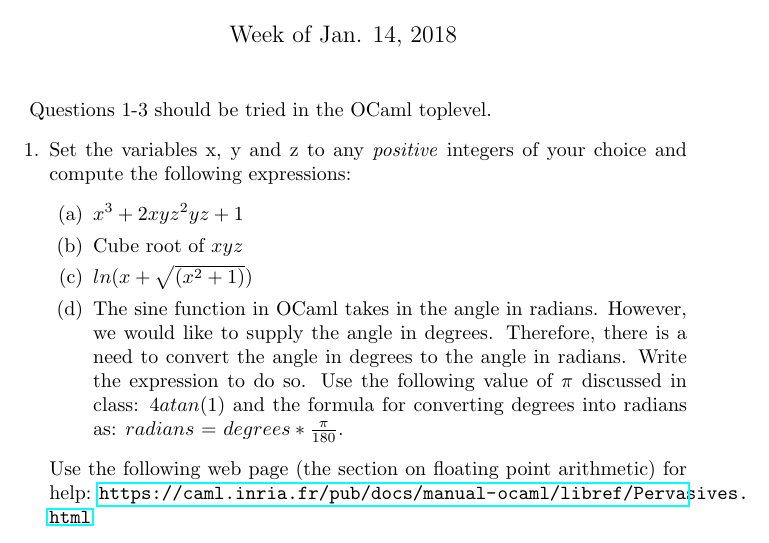
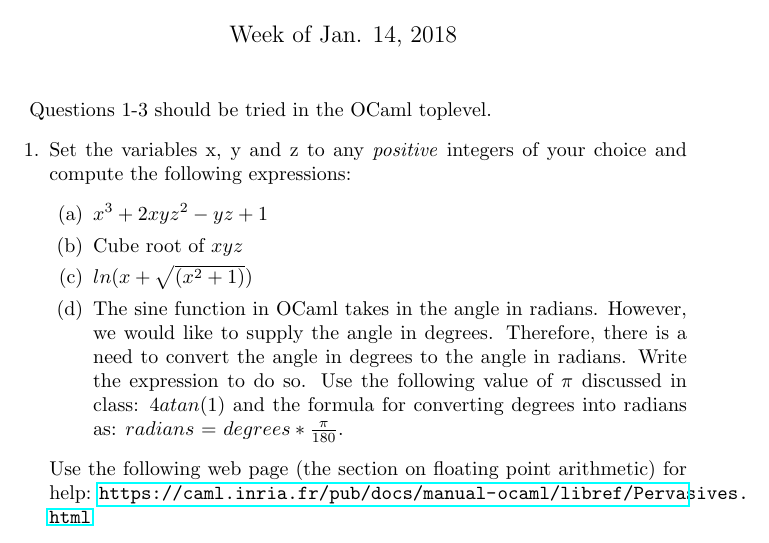
Before and after one commit to hthuwal/ta-iitd, a LaTeX document (lab2/Doc/lab2.tex): part of page 1 of 2, cut so that both start at the same text. The pictures show the PDF file lab2/Doc/lab2.pdf that the author committed with the source.

Commit message:
Corrrection in polynomial

```diff
--- a/lab2/Doc/lab2.tex
+++ b/lab2/Doc/lab2.tex
@@ -13,7 +13,7 @@ Questions 1-3 should be tried in the OCaml toplevel.
 
 \item Set the variables x, y and z to any \emph{positive} integers of your choice and compute the following expressions:
 	\begin{enumerate}
-		\item $x^3 + 2xyz^2 − yz + 1$
+		\item $x^3 + 2xyz^2 - yz + 1$
 		\item Cube root of $xyz$
 		\item $ln (x + \sqrt{(x^2 + 1)})$
 		\item The sine function in OCaml takes in the angle in radians. However, we would like to supply the angle in degrees. Therefore, there is a need to convert the angle in degrees to the angle in radians. Write the expression to do so. Use the following value of $\pi$ discussed in class: $4atan(1)$ and the formula for converting degrees into radians as:
```
Also changed, not shown: lab2/Doc/lab2.pdf.
